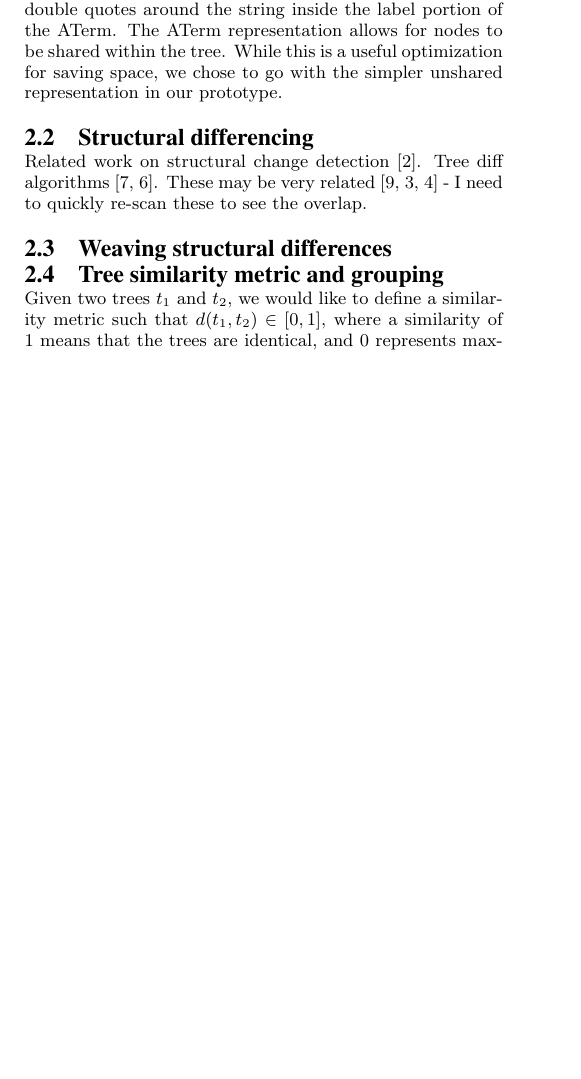
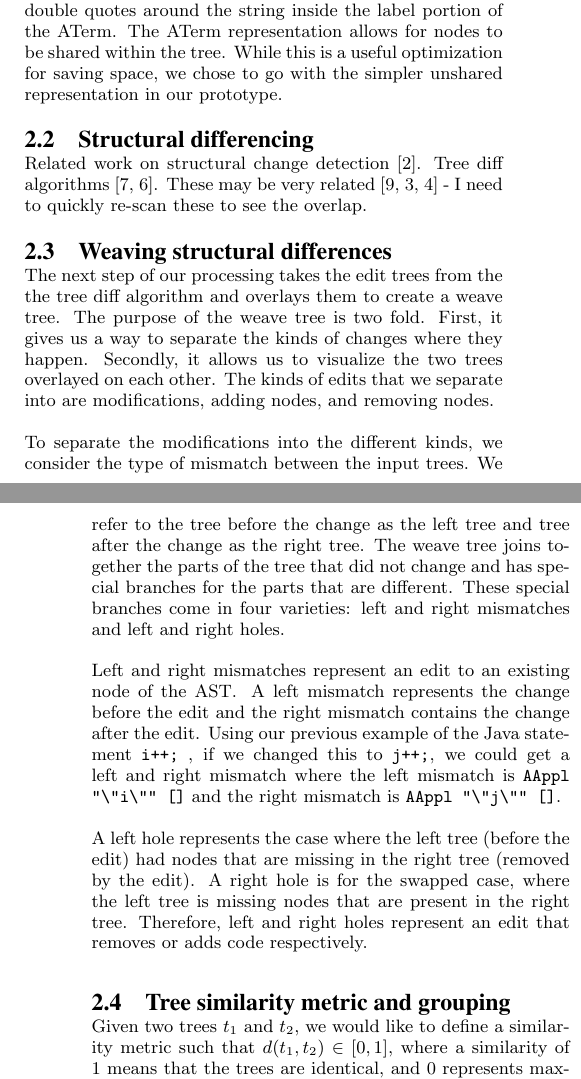
Before and after one commit to dagit/edit-patterns, a LaTeX paper (doc/doceng2013.tex, which reads doc/methods.tex): part of one column of page 2 of 4 before the commit and two parts of the columns of pages 2 and 3 of 4 after it, the two joined at a grey line, cut so that both start at the same text, the shorter picture padded with empty space. Compiled offline with pdfLaTeX.

Commit message:
Add basic description of weaving

```diff
--- a/doc/methods.tex
+++ b/doc/methods.tex
@@ -99,6 +102,34 @@ related~\cite{weissgerber06identify, kim07automatic, neamtiu05understand} - I
 need to quickly re-scan these to see the overlap.
 
 \subsection{Weaving structural differences}
+
+The next step of our processing takes the edit trees from the the tree diff
+algorithm and overlays them to create a weave tree. The purpose of the weave
+tree is two fold. First, it gives us a way to separate the kinds of changes
+where they happen. Secondly, it allows us to visualize the two trees overlayed
+on each other. The kinds of edits that we separate into are modifications,
+adding nodes, and removing nodes.
+
+To separate the modifications into the different kinds, we consider the type of
+mismatch between the input trees. We refer to the tree before the change as the
+left tree and tree after the change as the right tree. The weave tree joins
+together the parts of the tree that did not change and has special branches for
+the parts that are different. These special branches come in four varieties:
+left and right mismatches and left and right holes.
+
+Left and right mismatches represent an edit to an existing node of the AST\@.
+A left mismatch represents the change before the edit and the right mismatch
+contains the change after the edit.  Using our previous example of the Java
+statement {\tt i++; }, if we changed this to {\tt j++;}, we could get a left
+and right mismatch where the left mismatch is {\tt AAppl
+"\textbackslash"i\textbackslash"" []} and the right mismatch is {\tt AAppl
+"\textbackslash"j\textbackslash"" []}.
+
+A left hole represents the case where the left tree (before the edit) had nodes
+that are missing in the right tree (removed by the edit). A right hole is for
+the swapped case, where the left tree is missing nodes that are present in the
+right tree. Therefore, left and right holes represent an edit that removes or
+adds code respectively.
 
 \subsection{Tree similarity metric and grouping}
 
```
Also changed, not shown: doc/methods.tex (5 more changed lines).
